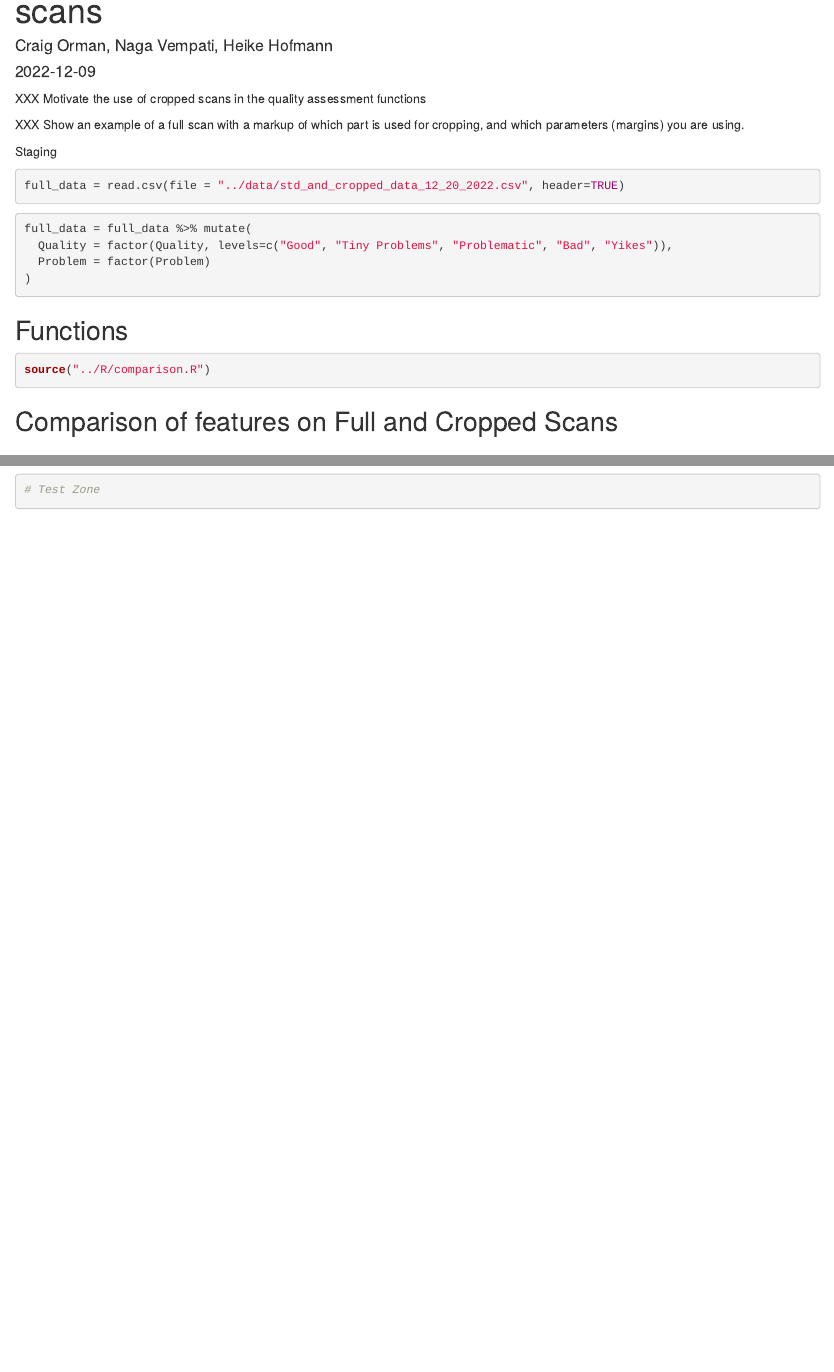
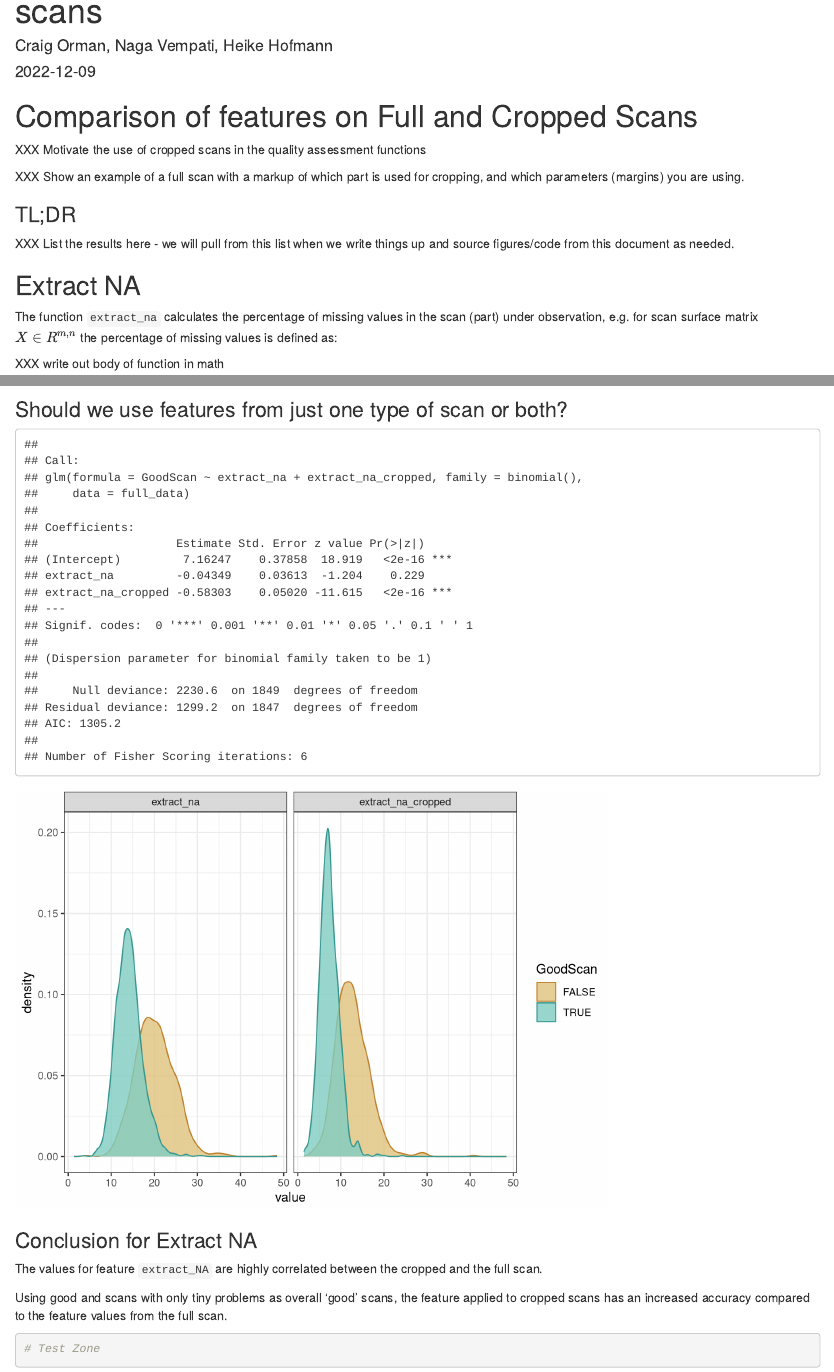
Before and after one commit to heike/x3p-scan-quality, an R Markdown document (Analysis/Comparative Analysis.Rmd): the page in a window 1100 px wide, from 70 px down, and a second part further down, joined at a grey line. Rendered offline with R 4.5, knitr and Pandoc, with nearby package versions; some code elsewhere in the file could not run offline.

Commit message:
one or both features?

````diff
--- a/Analysis/Comparative Analysis.Rmd
+++ b/Analysis/Comparative Analysis.Rmd
@@ -4,10 +4,6 @@ author: "Craig Orman, Naga Vempati, Heike Hofmann"
 date: "2022-12-09"
 output: html_document
 ---
-
-XXX Motivate the use of cropped scans in the quality assessment functions
-
-XXX Show an example of a full scan with a markup of which part is used for cropping, and which parameters (margins) you are using.
 
 
 ```{r setup, include=FALSE}
@@ -28,29 +25,30 @@ theme_set(theme_bw())
 
+source("../R/comparison.R")
 ```
 
-Staging
-```{r}
+```{r data, echo=FALSE, cache=TRUE}
 full_data = read.csv(file = "../data/std_and_cropped_data_12_20_2022.csv", header=TRUE)
-```
 
-```{r}
+# some prepping
 full_data = full_data %>% mutate(
   Quality = factor(Quality, levels=c("Good", "Tiny Problems", "Problematic", "Bad", "Yikes")),
-  Problem = factor(Problem)
+  Problem = factor(Problem),
+  GoodScan = Quality %in% c("Good", "Tiny Problems") %>% factor()
 )
-
 ```
 
 
-## Functions
+# Comparison of features on Full and Cropped Scans
 
-```{r}
-source("../R/comparison.R")
-```
+XXX Motivate the use of cropped scans in the quality assessment functions
 
-## Comparison of features on Full and Cropped Scans
+XXX Show an example of a full scan with a markup of which part is used for cropping, and which parameters (margins) you are using.
 
-# Extract NA
+### TL;DR
+
+XXX List the results here - we will pull from this list when we write things up and source figures/code from this document as needed.
+
+## Extract NA
 
 The function `extract_na` calculates the percentage of missing values in the scan (part) under observation, e.g. for scan surface matrix $X \in R^{m, n}$ the percentage of missing values is defined as:
 
@@ -74,6 +76,27 @@ res$roc_curve
 knitr::kable(res$summ, caption=attr(res$summ, "title"))
 
 ```
+### Should we use features from just one type of scan or both?
+
+```{r, echo=FALSE}
+# logistic regression in the two features
+logistic_base <- glm(GoodScan~extract_na+extract_na_cropped, data = full_data, family = binomial())
+summary(logistic_base)
+
+# extract_na_cropped is the better single predictor.
+full_data %>% pivot_longer(starts_with("extract_na"), names_to="Scan") %>%
+  ggplot(aes(x = value, fill=GoodScan, color=GoodScan)) + geom_density(alpha=0.8) + scale_fill_manual(values=col_scans_light) + scale_colour_manual(values=col_scans_dark) +
+  facet_grid(.~Scan)
+```
+
+
+### Conclusion for Extract NA
+
+The values for feature `extract_NA` are highly correlated between the cropped and the full scan.
+
+Using good and scans with only tiny problems as overall 'good' scans, the feature applied to cropped scans has an increased accuracy compared to the feature values from the full scan.
+
+
 
 ```{r}
 # Test Zone
````
Also changed, not shown: Analysis/Comparative-Analysis.html, Analysis/Comparative Analysis.Rmd (5 more changed lines).
